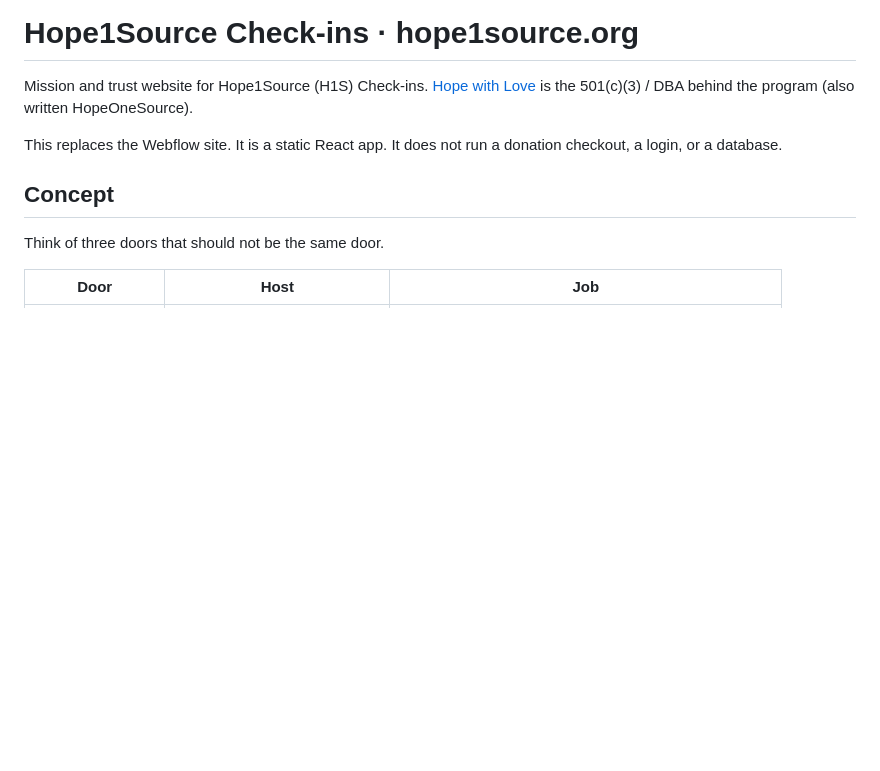
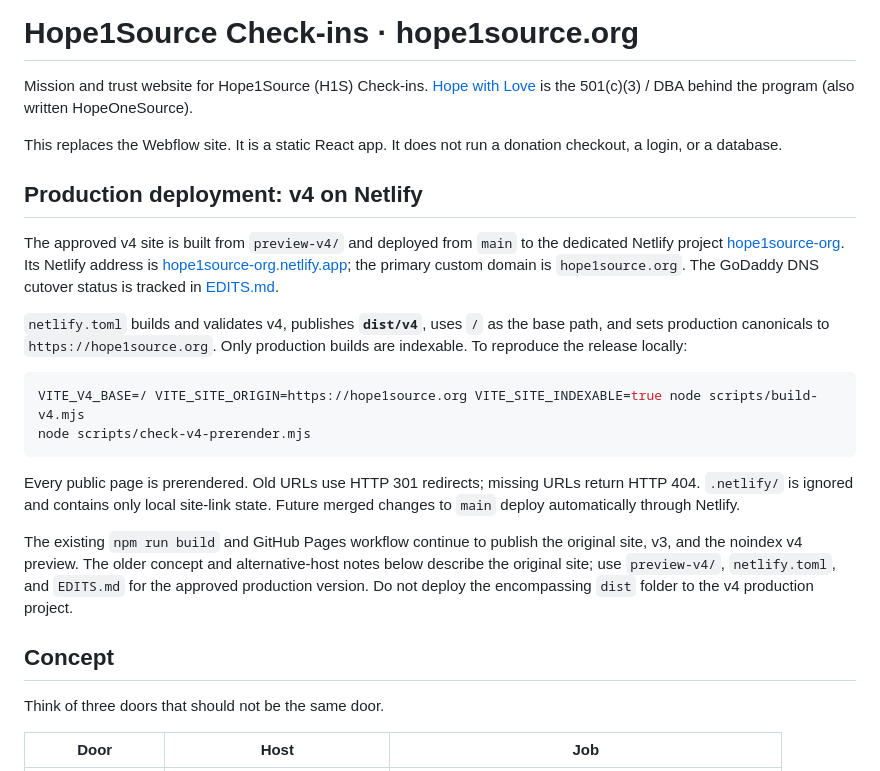
Before and after one commit to hopeonesource/hope1source.org, a Markdown page: README.md, the part around the change. Rendered like a GitHub page; blank space fills up the shorter version.

Commit message:
Record Netlify release and pending domain cutover [skip ci] [skip netlify]

````diff
--- a/README.md
+++ b/README.md
@@ -3,6 +3,21 @@
 Mission and trust website for Hope1Source (H1S) Check-ins. [Hope with Love](https://hope1source.org) is the 501(c)(3) / DBA behind the program (also written HopeOneSource).
 
 This replaces the Webflow site. It is a static React app. It does not run a donation checkout, a login, or a database.
+
+## Production deployment: v4 on Netlify
+
+The approved v4 site is built from `preview-v4/` and deployed from `main` to the dedicated Netlify project [hope1source-org](https://app.netlify.com/projects/hope1source-org). Its Netlify address is [hope1source-org.netlify.app](https://hope1source-org.netlify.app); the primary custom domain is `hope1source.org`. The GoDaddy DNS cutover status is tracked in [EDITS.md](EDITS.md).
+
+`netlify.toml` builds and validates v4, publishes **`dist/v4`**, uses `/` as the base path, and sets production canonicals to `https://hope1source.org`. Only production builds are indexable. To reproduce the release locally:
+
+```sh
+VITE_V4_BASE=/ VITE_SITE_ORIGIN=https://hope1source.org VITE_SITE_INDEXABLE=true node scripts/build-v4.mjs
+node scripts/check-v4-prerender.mjs
+```
+
+Every public page is prerendered. Old URLs use HTTP 301 redirects; missing URLs return HTTP 404. `.netlify/` is ignored and contains only local site-link state. Future merged changes to `main` deploy automatically through Netlify.
+
+The existing `npm run build` and GitHub Pages workflow continue to publish the original site, v3, and the noindex v4 preview. The older concept and alternative-host notes below describe the original site; use `preview-v4/`, `netlify.toml`, and `EDITS.md` for the approved production version. Do not deploy the encompassing `dist` folder to the v4 production project.
 
 ## Concept
 
````
Also changed, not shown: EDITS.md (+12 -1 lines), docs/SEARCH_READINESS.md (+4 -4 lines).
